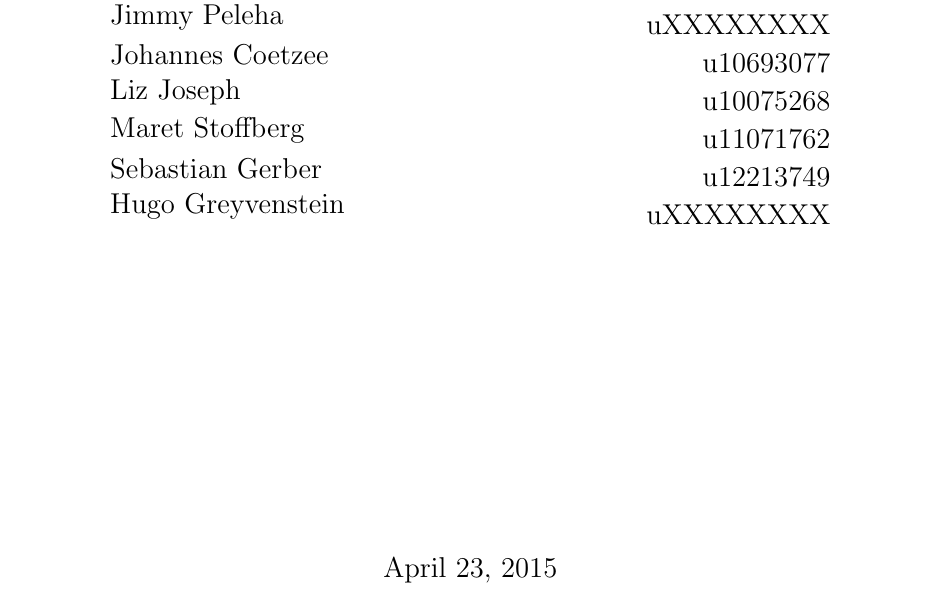
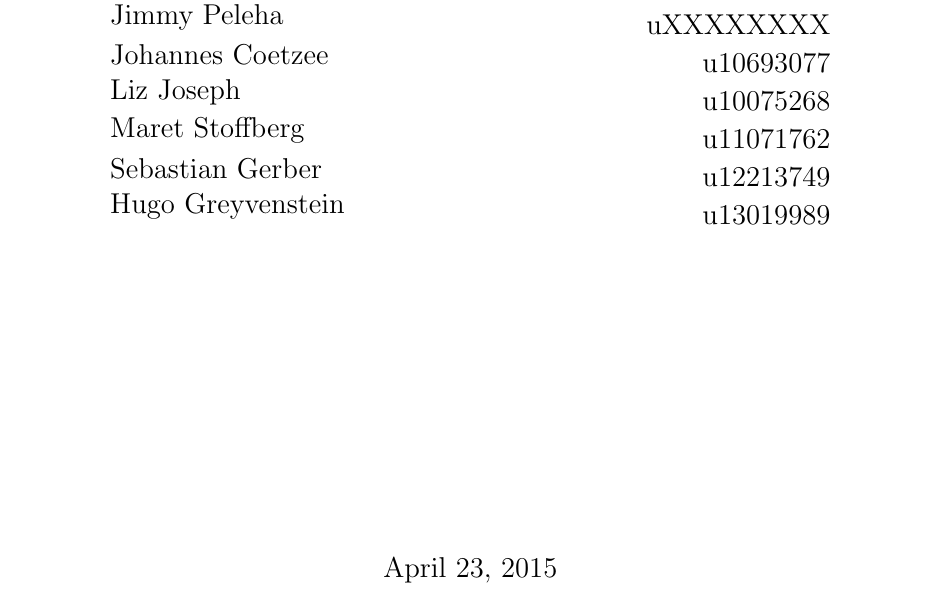
Before and after one commit to thepickpocket/ThreadsTesting, a LaTeX document (Testing_MainFile.tex): part of page 1 of 11, cut so that both start at the same text. Compiled offline with pdfLaTeX.

Commit message:
Added my student number to appropriate files.

```diff
--- a/Testing_MainFile.tex
+++ b/Testing_MainFile.tex
@@ -145,7 +145,7 @@ Hugo {Greyvenstein}
 \begin{minipage}{0.4\textwidth}
 \begin{flushright} \large
 \emph{} \\
-uXXXXXXXX
+u13019989
 \end{flushright}
 \end{minipage}
 \vfill
```
Also changed, not shown: README.md.
